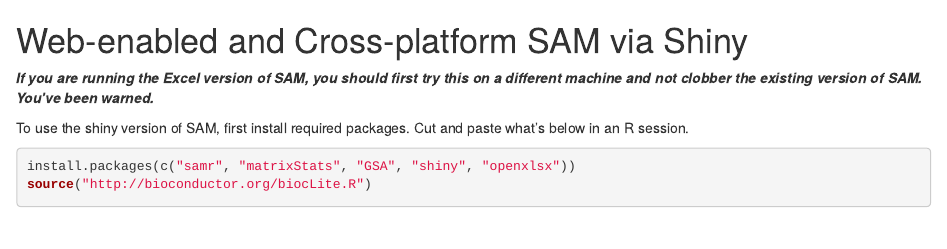
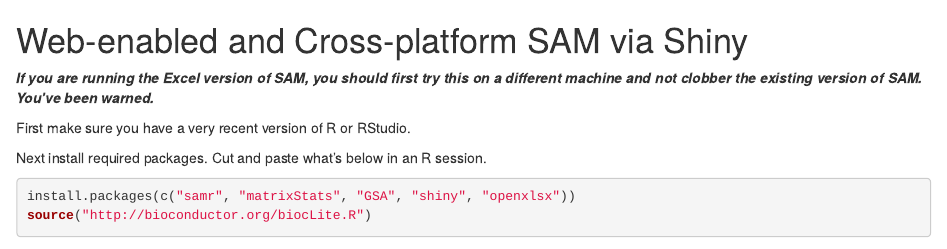
Before and after one commit to MikeJSeo/SAM, an R Markdown document (README.rmd): the page in a window 1100 px wide, from its top. Rendered offline with R 4.5, knitr and Pandoc, with nearby package versions; some code elsewhere in the file could not run offline.

Commit message:
change 77

````diff
--- a/README.rmd
+++ b/README.rmd
@@ -3,7 +3,9 @@
 ___If you are running the Excel version of SAM, you should first try this on a different machine and not clobber
 the existing version of SAM. You've been warned.___
 
-To use the shiny version of SAM, first install required packages. Cut and paste what's below in an R session.
+First make sure you have a very recent version of R or RStudio.
+
+Next install required packages. Cut and paste what's below in an R session.
 
 ```{r}
 install.packages(c("samr", "matrixStats", "GSA", "shiny", "openxlsx"))
````
Also changed, not shown: README.rmd (1 more changed lines).
